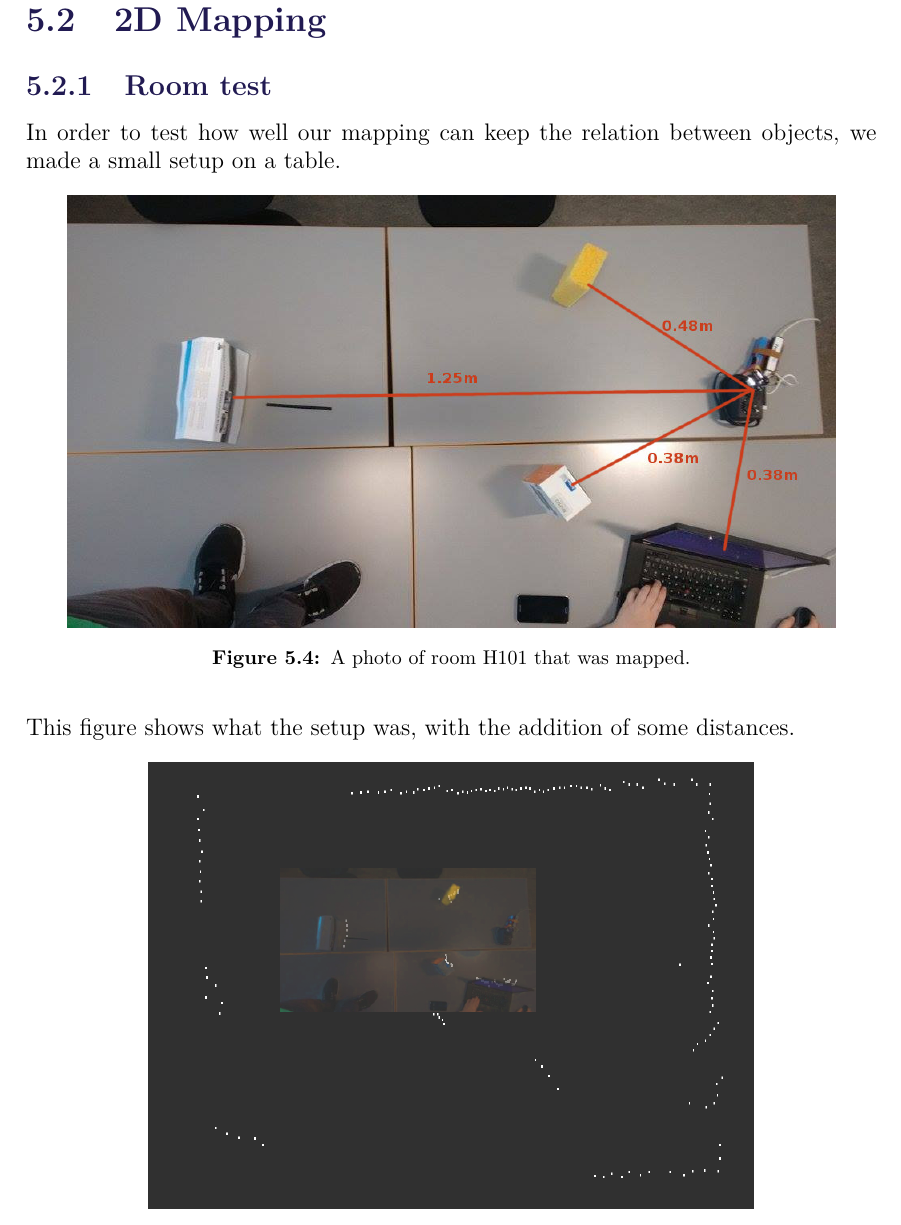
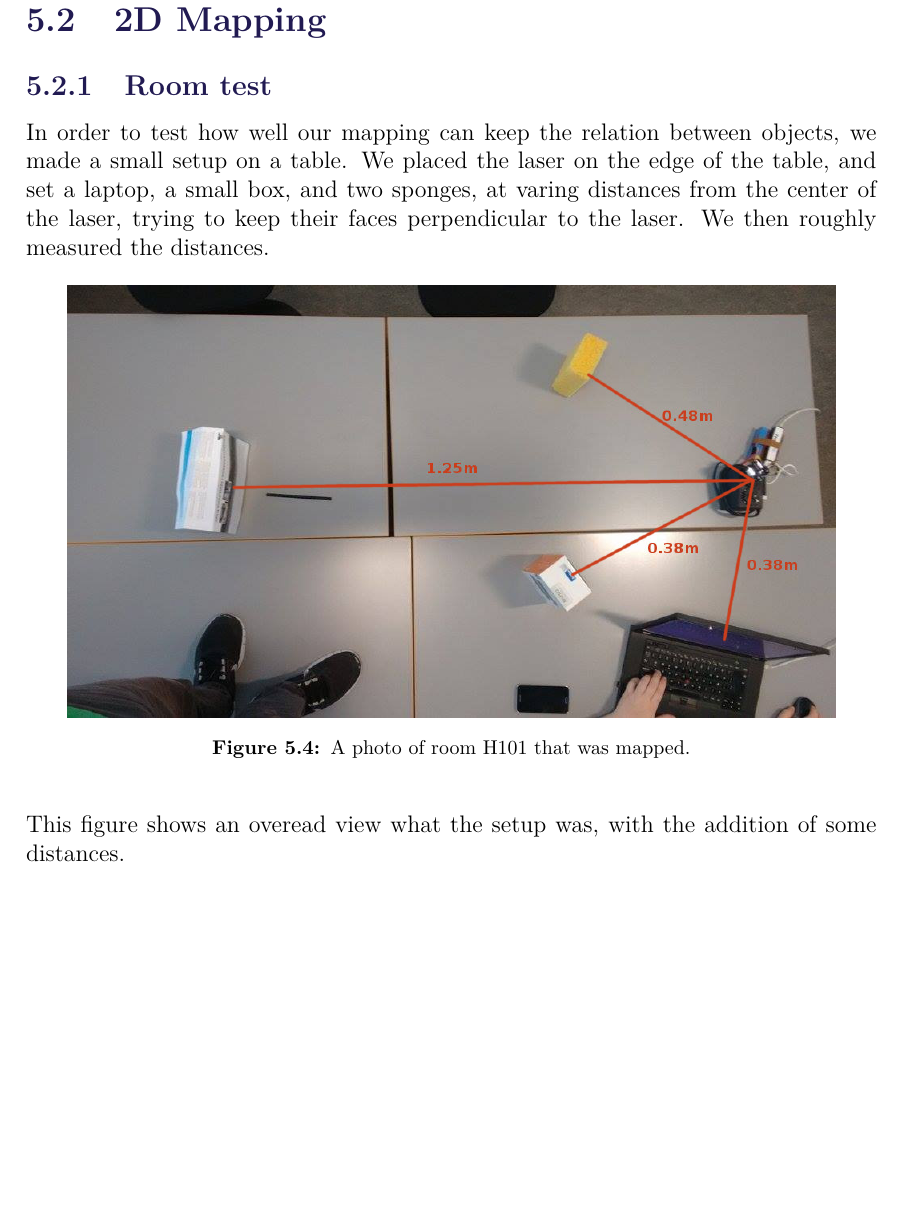
Before and after one commit to anthonymonori/hector-slam-wreck, a LaTeX thesis (report/P2.tex, which reads report/sections/ch5-testing.tex): part of page 76 of 91 before the commit and part of page 76 of 92 after it, cut so that both start at the same text, the shorter picture padded with empty space. Compiled offline with pdfLaTeX; a LaTeX package or settings file that is missing is left out.

Commit message:
added some more

```diff
--- a/report/sections/ch5-testing.tex
+++ b/report/sections/ch5-testing.tex
@@ -78,7 +78,7 @@ When the rover would turn to avoid objects or change its direction, it would ski
 \section{2D Mapping}
 
 \subsection{Room test}
-In order to test how well our mapping can keep the relation between objects, we made a small setup on a table.
+In order to test how well our mapping can keep the relation between objects, we made a small setup on a table. We placed the laser on the edge of the table, and set a laptop, a small box, and two sponges, at varing distances from the center of the laser, trying to keep their faces perpendicular to the laser. We then roughly measured the distances.
 
 \begin{figure}[H]
 	\centering
@@ -87,7 +87,7 @@ In order to test how well our mapping can keep the relation between objects, we
 	\label{fig:internallidar}
 \end{figure}
 
-This figure shows what the setup was, with the addition of some distances.
+This figure shows an overead view what the setup was, with the addition of some distances.
 
 
 \begin{figure}[H]
```
